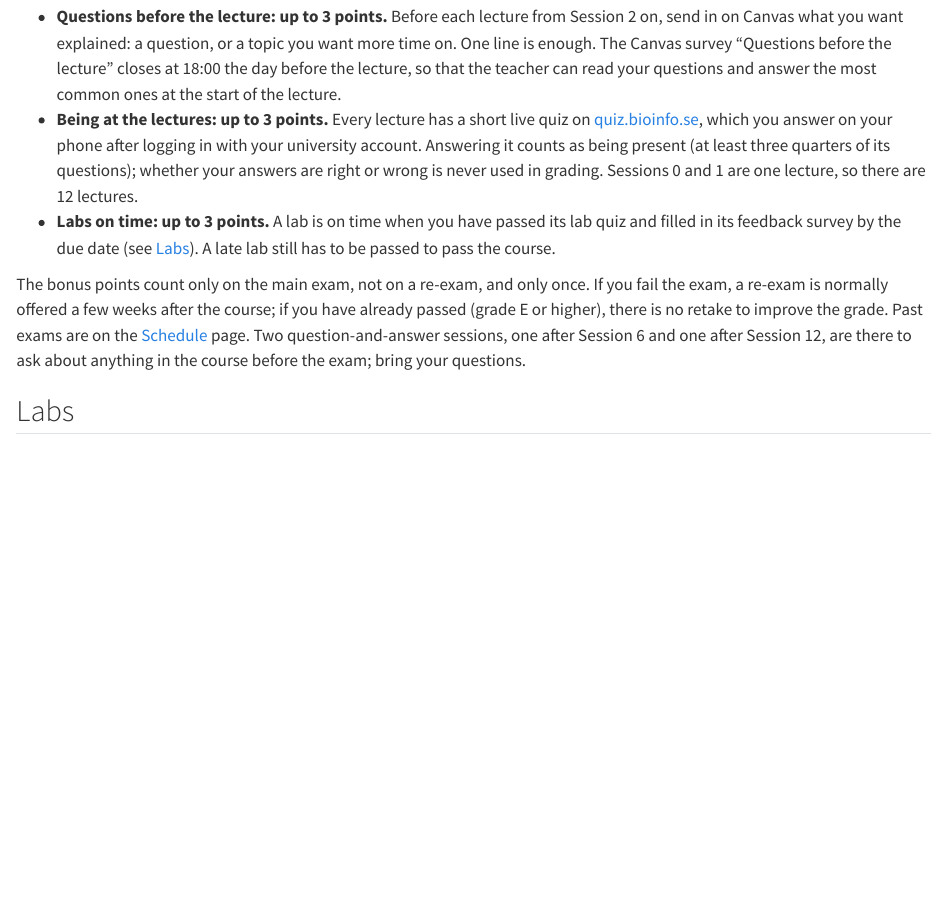
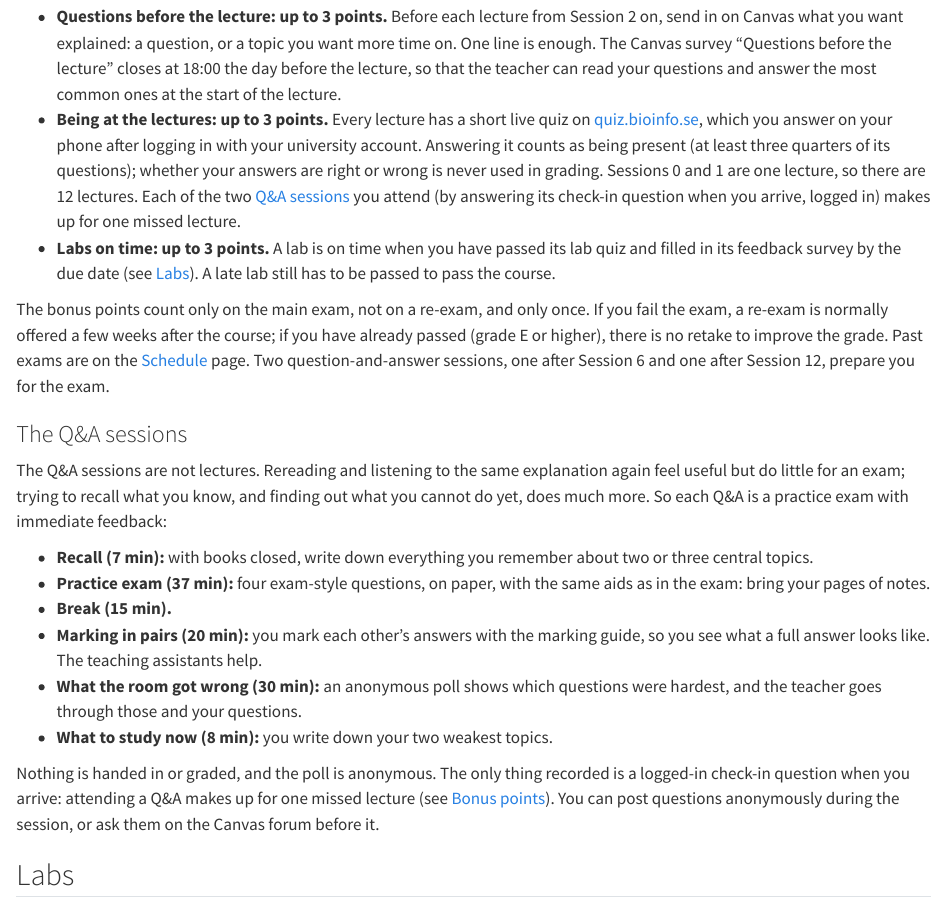
Before and after one commit to ElofssonLab/kb8029-book, a Quarto document (course-info.qmd): the page in a window 1100 px wide, from 770 px down. Rendered offline with R 4.5, knitr and Pandoc in place of Quarto, with nearby package versions.

Commit message:
Sync from BioinfoCourse book/ (2026-10-24T18:33:38Z)

```diff
--- a/course-info.qmd
+++ b/course-info.qmd
@@ -25,10 +25,23 @@ The final grade is 70% from the exam and 30% from the project, and you need 50%
 Up to 9 points are added to your score on the main exam (0-100), 3 for each of three things. For each, doing all of it gives 3 points, and every one you miss or do late takes away one point.
 
 - **Questions before the lecture: up to 3 points.** Before each lecture from Session 2 on, send in on Canvas what you want explained: a question, or a topic you want more time on. One line is enough. The Canvas survey "Questions before the lecture" closes at 18:00 the day before the lecture, so that the teacher can read your questions and answer the most common ones at the start of the lecture.
-- **Being at the lectures: up to 3 points.** Every lecture has a short live quiz on [quiz.bioinfo.se](https://quiz.bioinfo.se), which you answer on your phone after logging in with your university account. Answering it counts as being present (at least three quarters of its questions); whether your answers are right or wrong is never used in grading. Sessions 0 and 1 are one lecture, so there are 12 lectures.
+- **Being at the lectures: up to 3 points.** Every lecture has a short live quiz on [quiz.bioinfo.se](https://quiz.bioinfo.se), which you answer on your phone after logging in with your university account. Answering it counts as being present (at least three quarters of its questions); whether your answers are right or wrong is never used in grading. Sessions 0 and 1 are one lecture, so there are 12 lectures. Each of the two [Q&A sessions](#qa) you attend (by answering its check-in question when you arrive, logged in) makes up for one missed lecture.
 - **Labs on time: up to 3 points.** A lab is on time when you have passed its lab quiz and filled in its feedback survey by the due date (see [Labs](#labs)). A late lab still has to be passed to pass the course.
 
-The bonus points count only on the main exam, not on a re-exam, and only once. If you fail the exam, a re-exam is normally offered a few weeks after the course; if you have already passed (grade E or higher), there is no retake to improve the grade. Past exams are on the [Schedule](schedule.qmd#exam-preparation) page. Two question-and-answer sessions, one after Session 6 and one after Session 12, are there to ask about anything in the course before the exam; bring your questions.
+The bonus points count only on the main exam, not on a re-exam, and only once. If you fail the exam, a re-exam is normally offered a few weeks after the course; if you have already passed (grade E or higher), there is no retake to improve the grade. Past exams are on the [Schedule](schedule.qmd#exam-preparation) page. Two question-and-answer sessions, one after Session 6 and one after Session 12, prepare you for the exam.
+
+### The Q&A sessions {#qa}
+
+The Q&A sessions are not lectures. Rereading and listening to the same explanation again feel useful but do little for an exam; trying to recall what you know, and finding out what you cannot do yet, does much more. So each Q&A is a practice exam with immediate feedback:
+
+- **Recall (7 min):** with books closed, write down everything you remember about two or three central topics.
+- **Practice exam (37 min):** four exam-style questions, on paper, with the same aids as in the exam: bring your pages of notes.
+- **Break (15 min).**
+- **Marking in pairs (20 min):** you mark each other's answers with the marking guide, so you see what a full answer looks like. The teaching assistants help.
+- **What the room got wrong (30 min):** an anonymous poll shows which questions were hardest, and the teacher goes through those and your questions.
+- **What to study now (8 min):** you write down your two weakest topics.
+
+Nothing is handed in or graded, and the poll is anonymous. The only thing recorded is a logged-in check-in question when you arrive: attending a Q&A makes up for one missed lecture (see [Bonus points](#bonus)). You can post questions anonymously during the session, or ask them on the Canvas forum before it.
 
 ## Labs {#labs}
 
```
